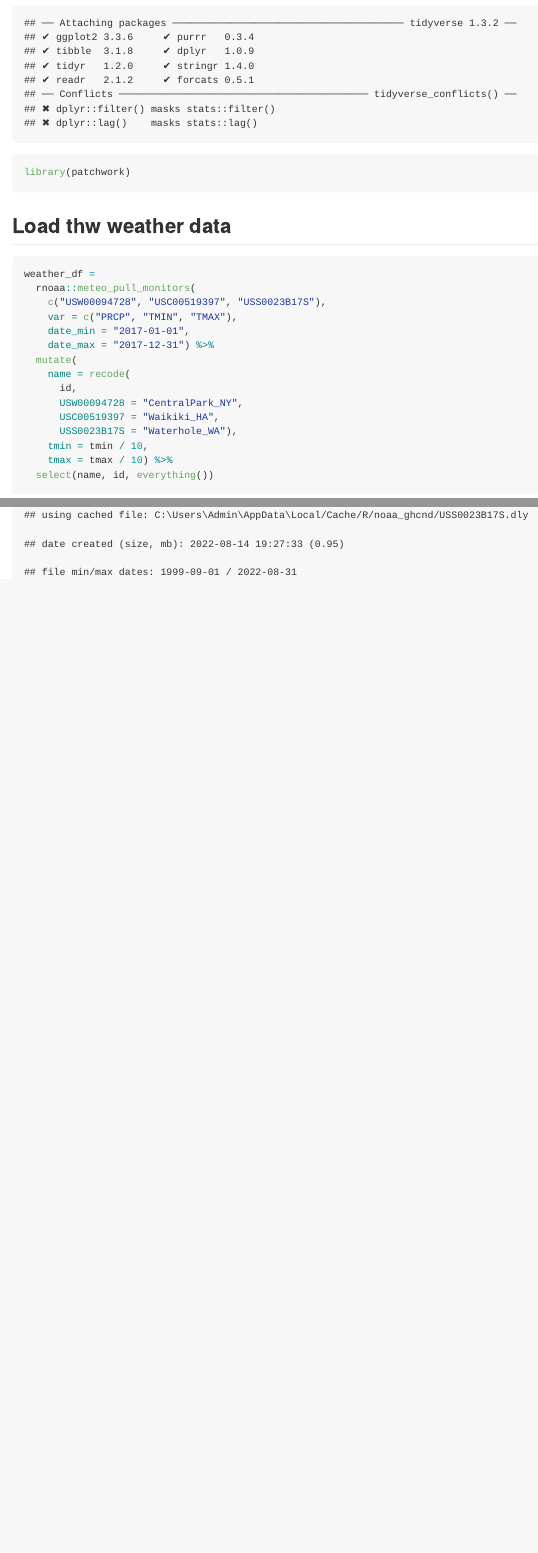
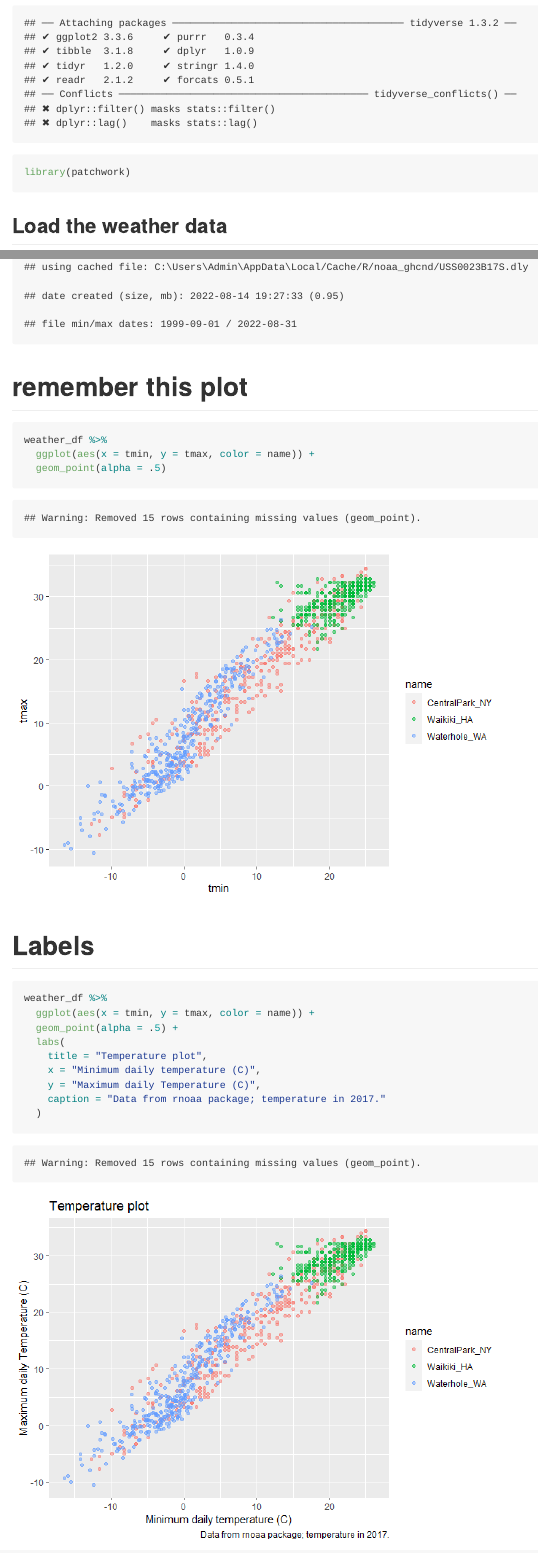
Before and after one commit to clarkbrendenj/data_viz, an R Markdown document (data_viz._ii.Rmd): the page in a window 1100 px wide, from 170 px down, and a second part further down, joined at a grey line. The pictures show the output file data_viz._ii.md that the author committed with the source, drawn offline in the style of GitHub.

Commit message:
plot and lables

````diff
--- a/data_viz._ii.Rmd
+++ b/data_viz._ii.Rmd
@@ -9,7 +9,7 @@ library(patchwork)
 ```
 
 
-## Load thw weather data
+## Load the weather data
 
 ```{r}
 weather_df =
@@ -28,3 +28,24 @@ weather_df =
     tmax = tmax / 10) %>%
   select(name, id, everything())
 ```
+
+# remember this plot
+
+```{r}
+weather_df %>%
+  ggplot(aes(x = tmin, y = tmax, color = name)) +
+  geom_point(alpha = .5)
+```
+
+# Labels
+```{r}
+weather_df %>%
+  ggplot(aes(x = tmin, y = tmax, color = name)) +
+  geom_point(alpha = .5) +
+  labs(
+    title = "Temperature plot",
+    x = "Minimum daily temperature (C)",
+    y = "Maximum daily Temperature (C)",
+    caption = "Data from rnoaa package; temperature in 2017."
+  )
+```
````
Also changed, not shown: data_viz._ii.md, data_viz._ii_files/figure-gfm/unnamed-chunk-2-1.png (added), data_viz._ii_files/figure-gfm/unnamed-chunk-3-1.png (added).
